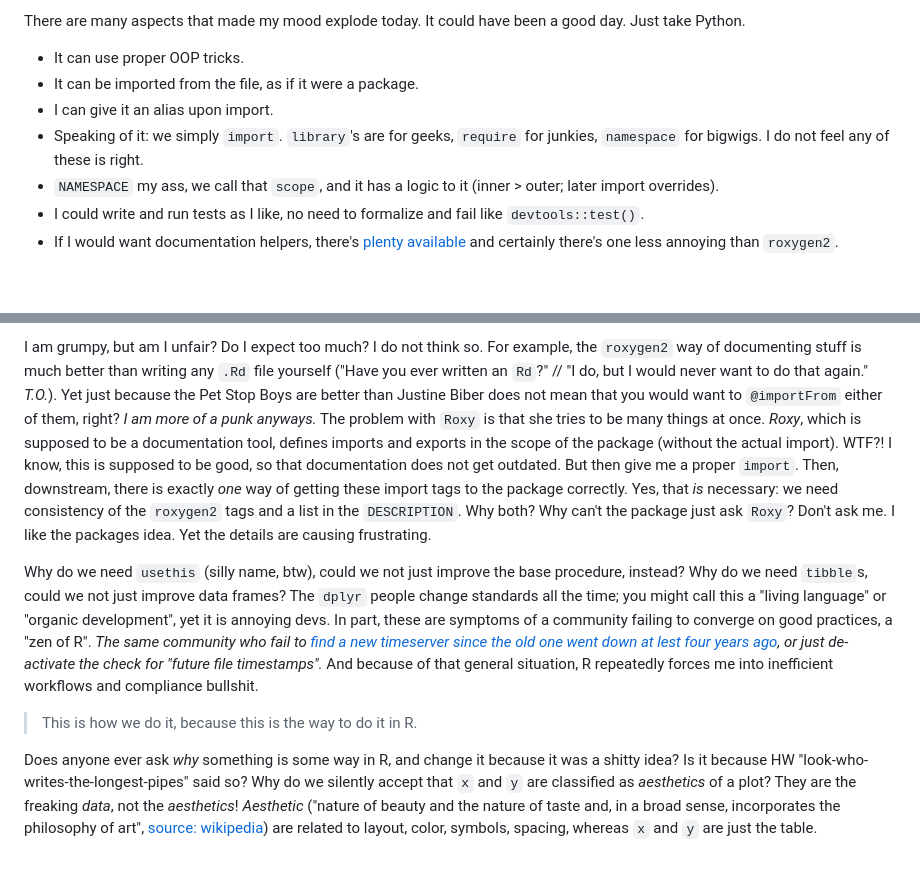
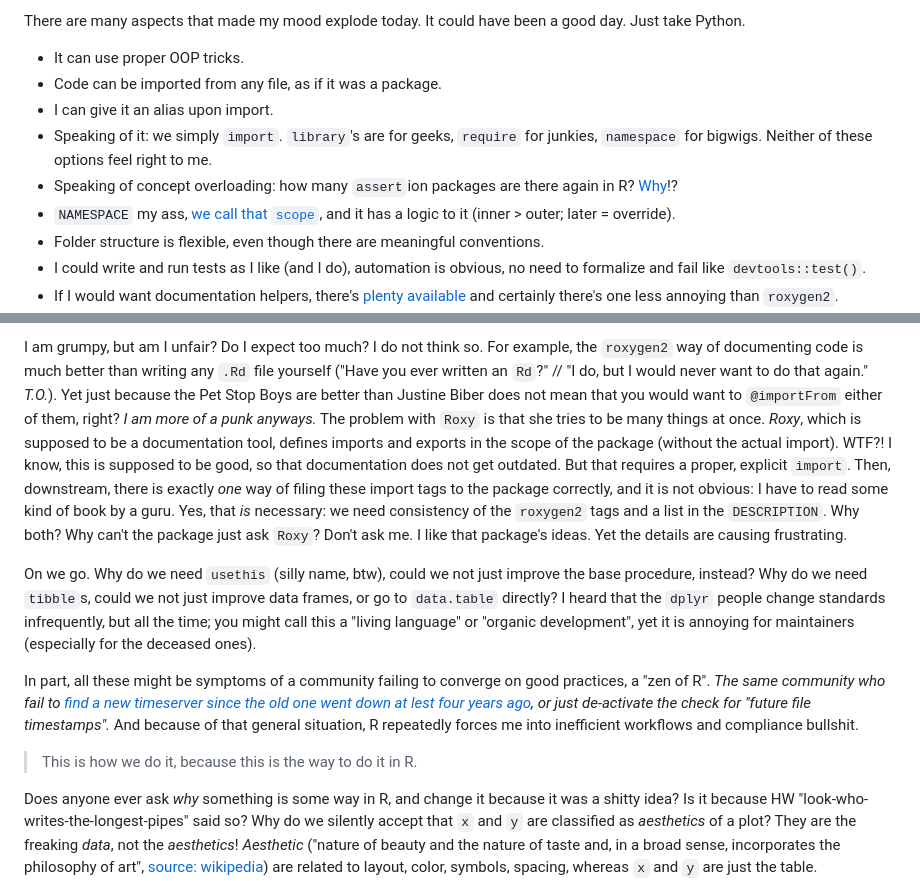
Before and after one commit to falkmielke/eigentoolbox, a Markdown page: README.md, 2 parts joined by grey strips. GitHub-like rendering; blank space fills up the shorter version.

Commit message:
calling bullshit. org

```diff
--- a/README.md
+++ b/README.md
@@ -41,9 +41,11 @@ It could have been a good day.
 Just take Python.
 
 - It can use proper OOP tricks.
-- It can be imported from the file, as if it were a package.
+- Code can be imported from any file, as if it was a package.
 - I can give it an alias upon import.
-- Speaking of it: we simply `import`. `library`'s are for geeks, `require` for junkies, `namespace` for bigwigs. I do not feel any of these is right.
-- `NAMESPACE` my ass, we call that `scope`, and it has a logic to it (inner > outer; later import overrides).
-- I could write and run tests as I like, no need to formalize and fail like `devtools::test()`.
+- Speaking of it: we simply `import`. `library`'s are for geeks, `require` for junkies, `namespace` for bigwigs. Neither of these options feel right to me.
+- Speaking of concept overloading: how many `assert`ion packages are there again in R? [Why](https://blog.djnavarro.net/posts/2023-08-08_being-assertive)!?
+- `NAMESPACE` my ass, [we call that `scope`](https://en.wikipedia.org/wiki/Scope_(computer_science)), and it has a logic to it (inner > outer; later = override).
+- Folder structure is flexible, even though there are meaningful conventions.
+- I could write and run tests as I like (and I do), automation is obvious, no need to formalize and fail like `devtools::test()`.
 - If I would want documentation helpers, there's [plenty available](https://wiki.python.org/moin/DocumentationTools) and certainly there's one less annoying than `roxygen2`.
@@ -54,29 +56,32 @@ Just take Python.
 I am grumpy, but am I unfair?
 Do I expect too much?
 I do not think so.
-For example, the `roxygen2` way of documenting stuff is much better than writing any `.Rd` file yourself ("Have you ever written an `Rd`?" // "I do, but I would never want to do that again." *T.O.*).
+For example, the `roxygen2` way of documenting code is much better than writing any `.Rd` file yourself ("Have you ever written an `Rd`?" // "I do, but I would never want to do that again." *T.O.*).
 Yet just because the Pet Stop Boys are better than Justine Biber does not mean that you would want to `@importFrom` either of them, right?
 *I am more of a punk anyways.*
 The problem with `Roxy` is that she tries to be many things at once.
 *Roxy*, which is supposed to be a documentation tool, defines imports and exports in the scope of the package (without the actual import).
 WTF?!
 I know, this is supposed to be good, so that documentation does not get outdated.
-But then give me a proper `import`.
-Then, downstream, there is exactly *one* way of getting these import tags to the package correctly.
+But that requires a proper, explicit `import`.
+Then, downstream, there is exactly *one* way of filing these import tags to the package correctly, and it is not obvious: I have to read some kind of book by a guru.
 Yes, that *is* necessary: we need consistency of the `roxygen2` tags and a list in the `DESCRIPTION`.
 Why both? Why can't the package just ask `Roxy`?
 Don't ask me.
-I like the packages idea.
+I like that package's ideas.
 Yet the details are causing frustrating.
 
 
+On we go.
 Why do we need `usethis` (silly name, btw), could we not just improve the base procedure, instead?
-Why do we need `tibble`s, could we not just improve data frames?
-The `dplyr` people change standards all the time; you might call this a "living language" or "organic development", yet it is annoying devs.
-In part, these are symptoms of a community failing to converge on good practices, a "zen of R".
+Why do we need `tibble`s, could we not just improve data frames, or go to `data.table` directly?
+I heard that the `dplyr` people change standards infrequently, but all the time; you might call this a "living language" or "organic development", yet it is annoying for maintainers (especially for the deceased ones).
+
+In part, all these might be symptoms of a community failing to converge on good practices, a "zen of R".
 *The same community who fail to [find a new timeserver since the old one went down at lest four years ago](https://stackoverflow.com/a/63616156), or just de-activate the check for "future file timestamps".*
 And because of that general situation, R repeatedly forces me into inefficient workflows and compliance bullshit.
 > This is how we do it, because this is the way to do it in R.
+
 
 Does anyone ever ask *why* something is some way in R, and change it because it was a shitty idea?
 Is it because HW "look-who-writes-the-longest-pipes" said so?
```
Also changed, not shown: other parts of README.md (+1 -1 lines).
